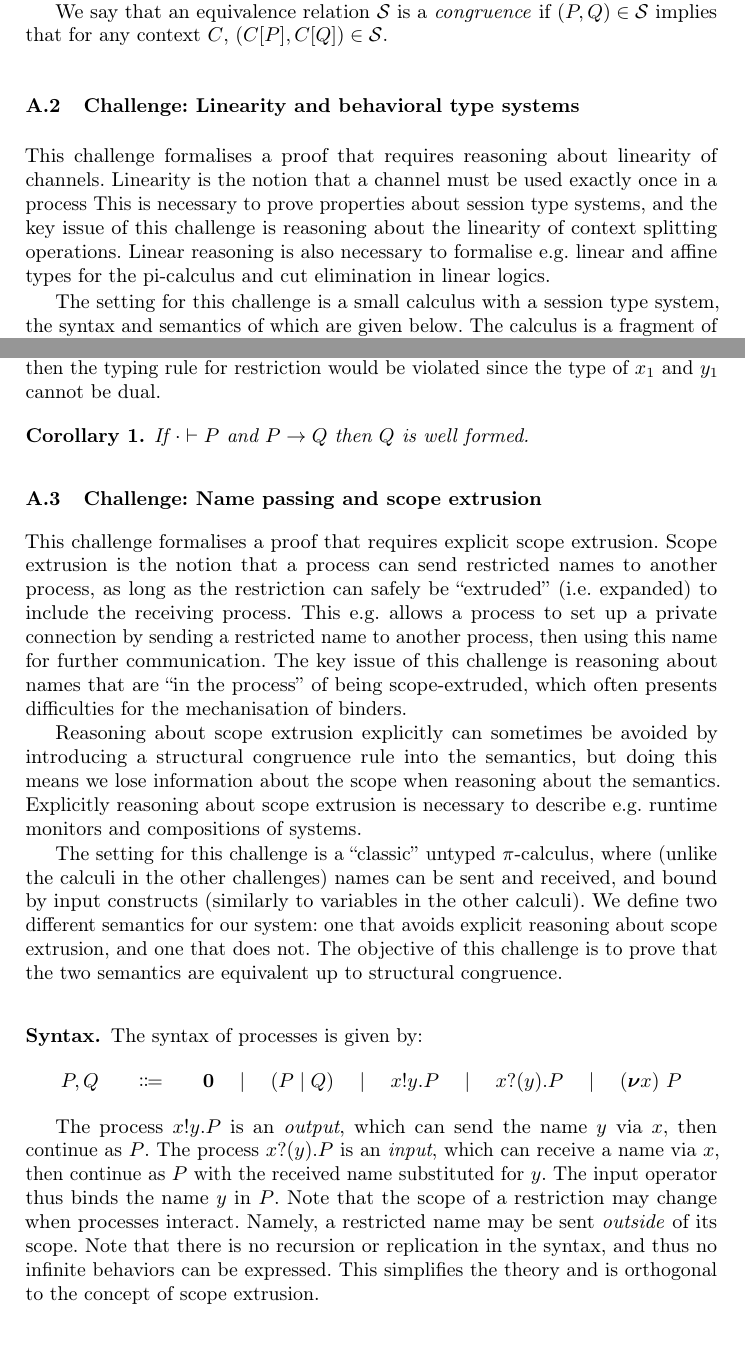
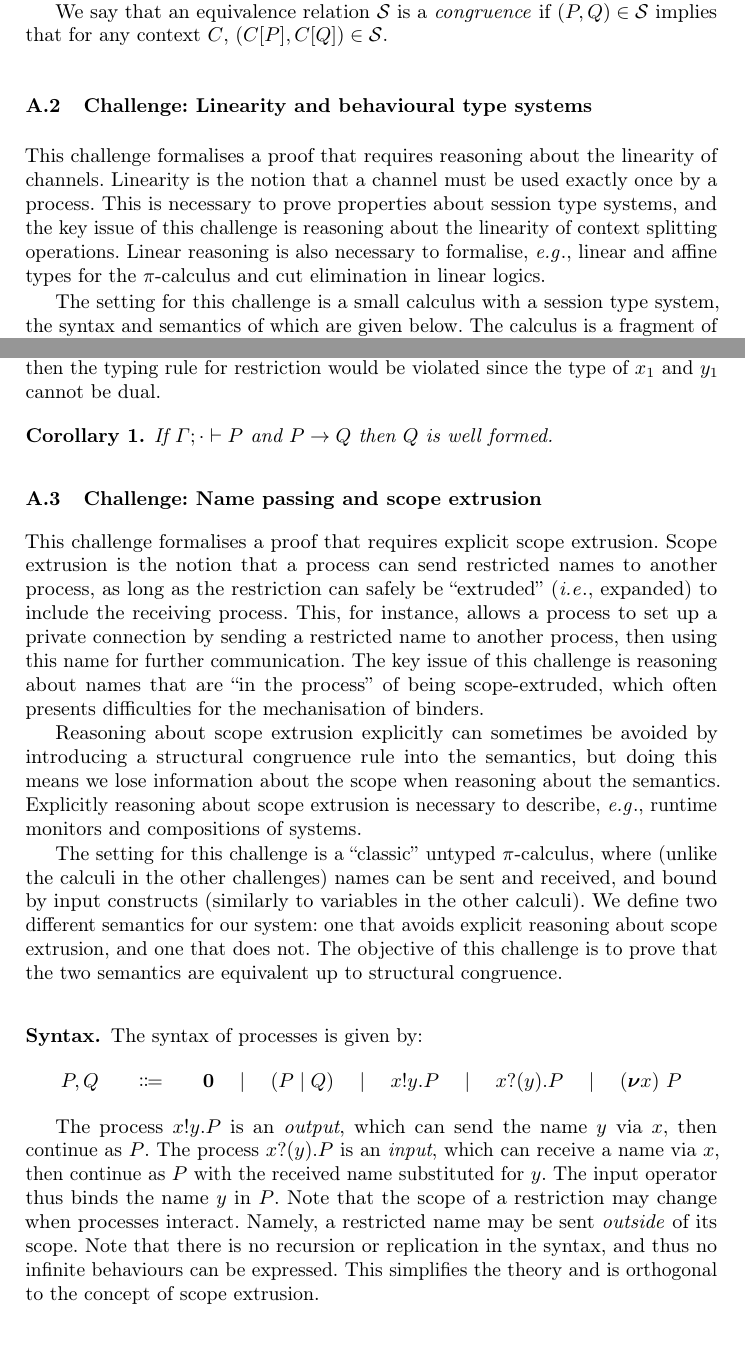
Before and after one commit to concurrentbenchmark/concurrentbenchmark, a LaTeX thesis (short-paper/short-paper.tex, which reads challenges/linearity.tex, challenges/scope-extrusion.tex): two parts of pages 9 and 14 of 21, joined at a grey line, cut so that both start at the same text. Compiled offline with pdfLaTeX.

Commit message:
Further copy-editing

```diff
--- a/challenges/linearity.tex
+++ b/challenges/linearity.tex
@@ -1,10 +1,10 @@
-\subsection{Challenge: Linearity and behavioral type systems}
+\subsection{Challenge: Linearity and behavioural type systems}
 \label{sec:challenge:linearity-beh-types}
-This challenge formalises a proof that requires reasoning about linearity of channels.
-Linearity is the notion that a channel must be used exactly once in a process
+This challenge formalises a proof that requires reasoning about the linearity of channels.
+Linearity is the notion that a channel must be used exactly once by a process.
 This is necessary to prove properties about session type systems, and the key
 issue of this challenge is reasoning about the linearity of context splitting operations.
-Linear reasoning is also necessary to formalise e.g.\ linear and affine types for the pi-calculus and cut elimination in linear logics.
+Linear reasoning is also necessary to formalise, \eg, linear and affine types for the \(\pi\)-calculus and cut elimination in linear logics.
 
 The setting for this challenge is a small calculus with a session type
 system, the syntax and semantics of which are given below. The
@@ -356,5 +356,5 @@ is well formed but also irreducible.
 \end{proof}
 
 \begin{corollary}
-  If \( \types{\Cempty}{P} \) and \( \reduces{P}{Q} \) then \( Q \) is well formed.
+  If \( \types{\Gamma;\Cempty}{P} \) and \( \reduces{P}{Q} \) then \( Q \) is well formed.
 \end{corollary}
--- a/challenges/scope-extrusion.tex
+++ b/challenges/scope-extrusion.tex
@@ -2,12 +2,12 @@
 \label{sec:challenge:name-passing-scope-extrusion}
 
 This challenge formalises a proof that requires explicit scope extrusion.
-Scope extrusion is the notion that a process can send restricted names to another process, as long as the restriction can safely be ``extruded'' (i.e.\ expanded) to include the receiving process.
-This e.g.\ allows a process to set up a private connection by sending a restricted name to another process, then using this name for further communication.
+Scope extrusion is the notion that a process can send restricted names to another process, as long as the restriction can safely be ``extruded'' (\ie, expanded) to include the receiving process.
+This, for instance, allows a process to set up a private connection by sending a restricted name to another process, then using this name for further communication.
 The key issue of this challenge is reasoning about names that are ``in the process'' of being scope-extruded, which often presents difficulties for the mechanisation of binders.
 
 Reasoning about scope extrusion explicitly can sometimes be avoided by introducing a structural congruence rule into the semantics, but doing this means we lose information about the scope when reasoning about the semantics.
-Explicitly reasoning about scope extrusion is necessary to describe e.g.\ runtime monitors and compositions of systems.
+Explicitly reasoning about scope extrusion is necessary to describe, \eg, runtime monitors and compositions of systems.
 
 The setting for this challenge is a ``classic'' untyped \( \pi \)-calculus, where (unlike the calculi in the other challenges) names can be sent and received, and bound by input constructs (similarly to variables in the other calculi).
 We define two different semantics for our system: one that avoids explicit reasoning about scope extrusion, and one that does not.
@@ -33,7 +33,7 @@ The input operator thus binds the name \( y \) in \( P \).
 % The restriction operator thus binds the name \( x \) in \( P \).
 Note that the scope of a restriction may change when processes interact. Namely, a restricted name may be sent \emph{outside} of its scope.
 % The process \( \Pchoice{P}{Q} \) is a non-deterministic \emph{choice} between continuing as the process \( P \) or as the process \( Q \).
-Note that there is no recursion or replication in the syntax, and thus no infinite behaviors can be expressed.
+Note that there is no recursion or replication in the syntax, and thus no infinite behaviours can be expressed.
 This simplifies the theory and is orthogonal to the concept of scope extrusion.
 
 % We will use the notation \( \freenames{P} \) to denote the set of names that occur free (i.e.\ not bound by a restriction or an input) in \( P \).
```
Also changed, not shown: challenges/coinduction.tex (+1 -1 lines), short-paper/short-paper.tex (+1 -1 lines), challenges/linearity.tex (10 more changed lines).
